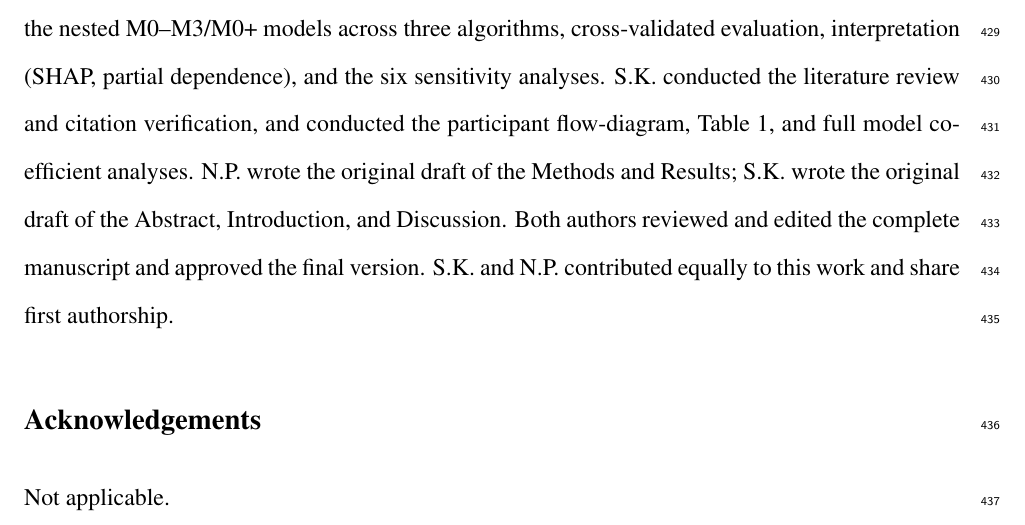
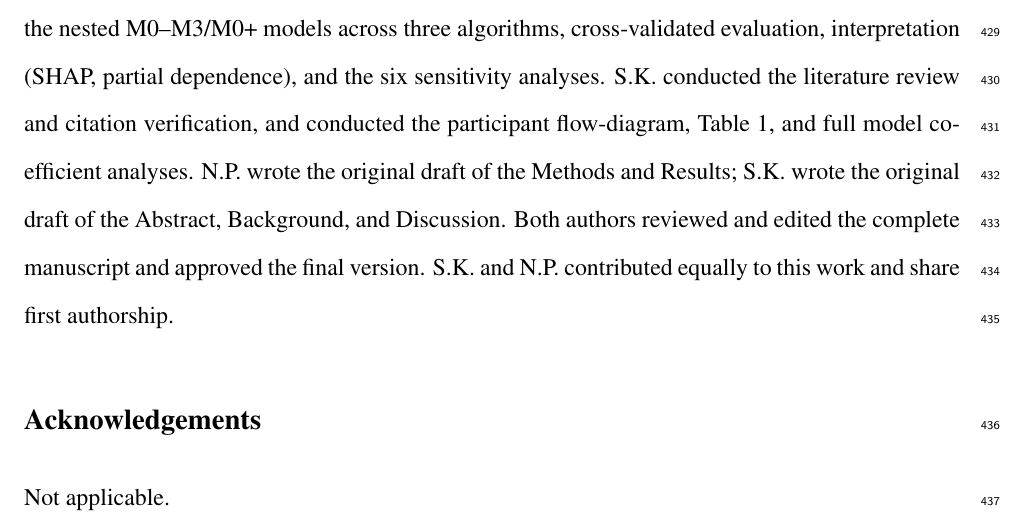
Before and after one commit to NeilP211/nhanes-ieee, a LaTeX document (output/submission/manuscript.tex): part of page 28 of 30, cut so that both start at the same text. Compiled offline with pdfLaTeX.

Commit message:
Fix stale "Introduction" reference in Authors' contributions
The Introduction section was renamed to "Background" for DPR compliance,
but the Authors' contributions statement still credited S.K. with
drafting "the Abstract, Introduction, and Discussion" -- caught while
comparing the portal's auto-extracted Author Contributions field
against the current manuscript. Fixed and recompiled; re-zipped the
submission bundle.

Co-Authored-By: Claude Sonnet 5 <noreply@anthropic.com>
Claude-Session: https://claude.ai/code/session_01F1Lwe3UL4Rgc4vgUDm49iN

```diff
--- a/output/submission/manuscript.tex
+++ b/output/submission/manuscript.tex
@@ -445,7 +445,7 @@ This research received no specific grant from any funding agency in the public,
 
 \subsection*{Authors' contributions}
 
-S.K.\ and N.P.\ conceived the study and jointly decided the analytic sample definition, the nested model specification, and the pre-registration. S.K.\ acquired the raw data. N.P.\ curated the data and developed and ran the primary modelling pipeline: cohort construction, outcome construction, the nested M0--M3/M0+ models across three algorithms, cross-validated evaluation, interpretation (SHAP, partial dependence), and the six sensitivity analyses. S.K.\ conducted the literature review and citation verification, and conducted the participant flow-diagram, Table~\ref{tab:t1a}, and full model coefficient analyses. N.P.\ wrote the original draft of the Methods and Results; S.K.\ wrote the original draft of the Abstract, Introduction, and Discussion. Both authors reviewed and edited the complete manuscript and approved the final version. S.K.\ and N.P.\ contributed equally to this work and share first authorship.
+S.K.\ and N.P.\ conceived the study and jointly decided the analytic sample definition, the nested model specification, and the pre-registration. S.K.\ acquired the raw data. N.P.\ curated the data and developed and ran the primary modelling pipeline: cohort construction, outcome construction, the nested M0--M3/M0+ models across three algorithms, cross-validated evaluation, interpretation (SHAP, partial dependence), and the six sensitivity analyses. S.K.\ conducted the literature review and citation verification, and conducted the participant flow-diagram, Table~\ref{tab:t1a}, and full model coefficient analyses. N.P.\ wrote the original draft of the Methods and Results; S.K.\ wrote the original draft of the Abstract, Background, and Discussion. Both authors reviewed and edited the complete manuscript and approved the final version. S.K.\ and N.P.\ contributed equally to this work and share first authorship.
 
 \subsection*{Acknowledgements}
 
```
Also changed, not shown: output/submission/manuscript.pdf, 1 other file.
